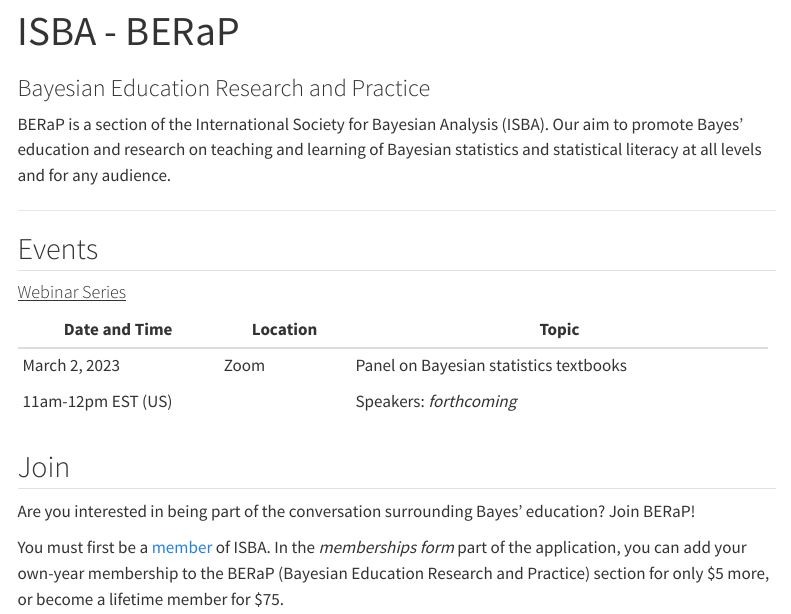
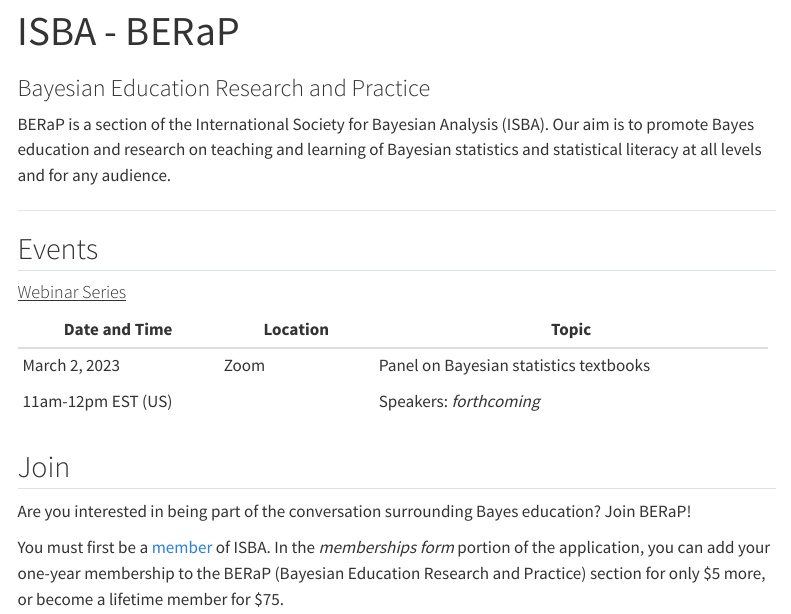
Before and after one commit to BERaP-ISBA/berap-isba.github.io, a Quarto document (index.qmd): the page in a window 1100 px wide, from its top. Rendered offline with R 4.5, knitr and Pandoc in place of Quarto, with nearby package versions; menus at the side of the page are left out.

Commit message:
fix typos

```diff
--- a/index.qmd
+++ b/index.qmd
@@ -3,7 +3,7 @@
 subtitle: "Bayesian Education Research and Practice"
 ---
 
-BERaP is a section of the International Society for Bayesian Analysis (ISBA). Our aim to promote Bayes' education and research on teaching and learning of Bayesian statistics and statistical literacy at all levels and for any audience.
+BERaP is a section of the International Society for Bayesian Analysis (ISBA). Our aim is to promote Bayes education and research on teaching and learning of Bayesian statistics and statistical literacy at all levels and for any audience.
 
 ------------------------------------------------------------------------
 
@@ -11,19 +11,19 @@
 
 #### [Webinar Series]{.underline}
 
-+--------------------+-------------+------------------------------------------+
-| Date and Time      | Location    | Topic                                    |
-+====================+=============+==========================================+
-| March 2, 2023      | Zoom        | Panel on Bayesian statistics textbooks   |
-|                    |             |                                          |
-| 11am-12pm EST (US) |             | Speakers: *forthcoming*                  |
-+--------------------+-------------+------------------------------------------+
++--------------------+---------------+----------------------------------------+
+| Date and Time      | Location      | Topic                                  |
++====================+===============+========================================+
+| March 2, 2023      | Zoom          | Panel on Bayesian statistics textbooks |
+|                    |               |                                        |
+| 11am-12pm EST (US) |               | Speakers: *forthcoming*                |
++--------------------+---------------+----------------------------------------+
 
 ## Join
 
-Are you interested in being part of the conversation surrounding Bayes' education? Join BERaP!
+Are you interested in being part of the conversation surrounding Bayes education? Join BERaP!
 
-You must first be a [member](https://bayesian.org/membership/joinrenew/) of ISBA. In the *memberships form* part of the application, you can add your own-year membership to the BERaP (Bayesian Education Research and Practice) section for only \$5 more, or become a lifetime member for \$75.
+You must first be a [member](https://bayesian.org/membership/joinrenew/) of ISBA. In the *memberships form* portion of the application, you can add your one-year membership to the BERaP (Bayesian Education Research and Practice) section for only \$5 more, or become a lifetime member for \$75.
 
 ## About Us
 
```
Also changed, not shown: docs/search.json, 1 other file.
